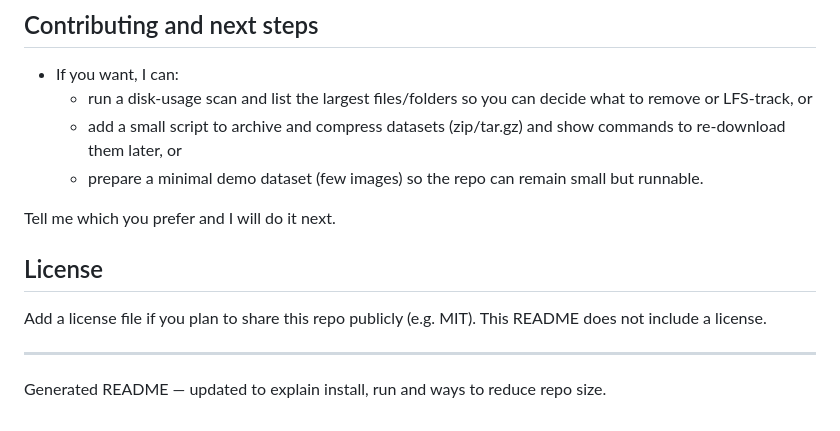
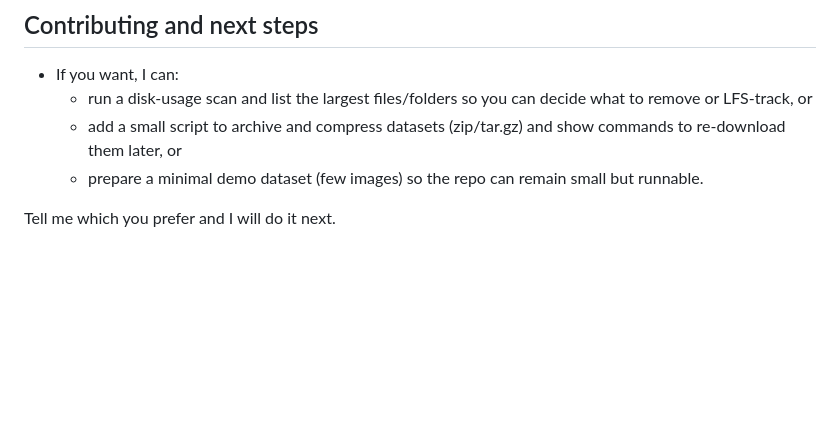
Before and after one commit to AyushSVNIT/Class_Attendance_Management_using_Face_Recognition, a Markdown page: README.md, the part around the change. Rendered like a GitHub page; blank space fills up the shorter version.

```diff
--- a/README.md
+++ b/README.md
@@ -117,10 +117,3 @@ templates/ static/   # web UI
 	- prepare a minimal demo dataset (few images) so the repo can remain small but runnable.
 
 Tell me which you prefer and I will do it next.
-
-## License
-
-Add a license file if you plan to share this repo publicly (e.g. MIT). This README does not include a license.
-
----
-Generated README — updated to explain install, run and ways to reduce repo size.
```
